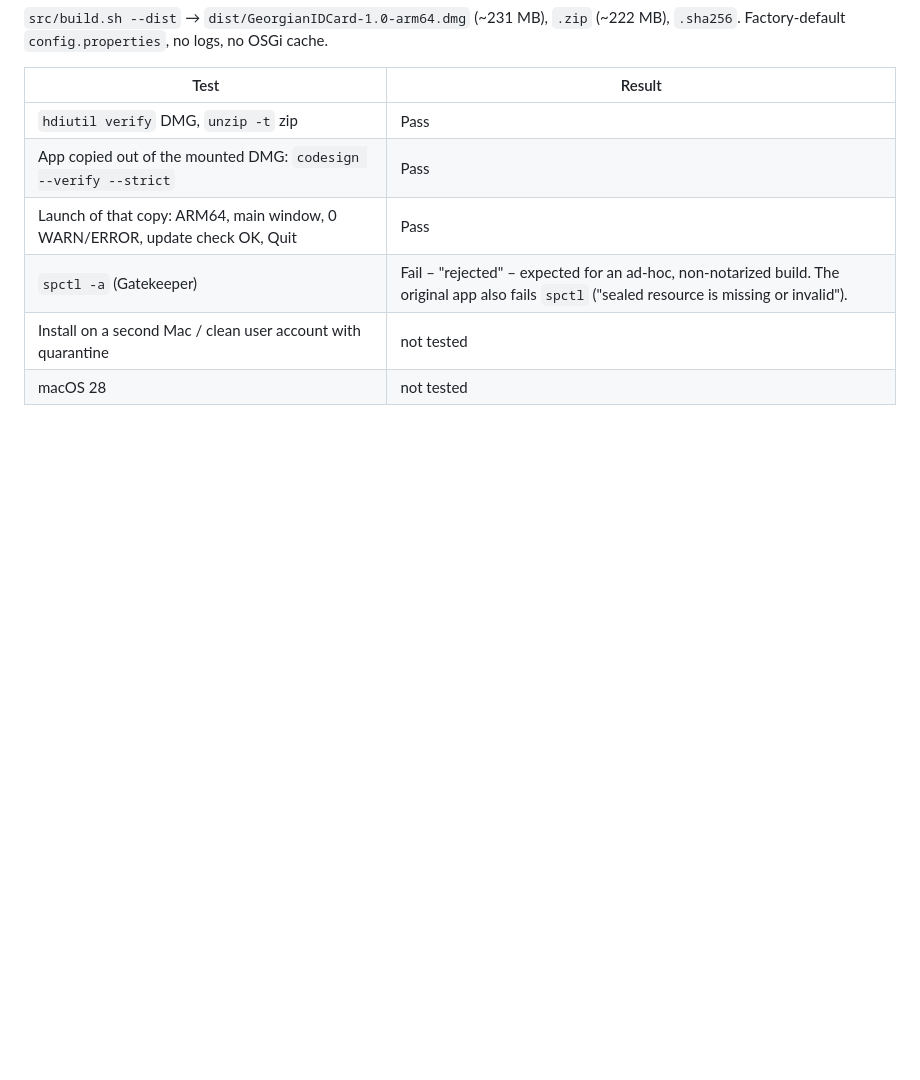
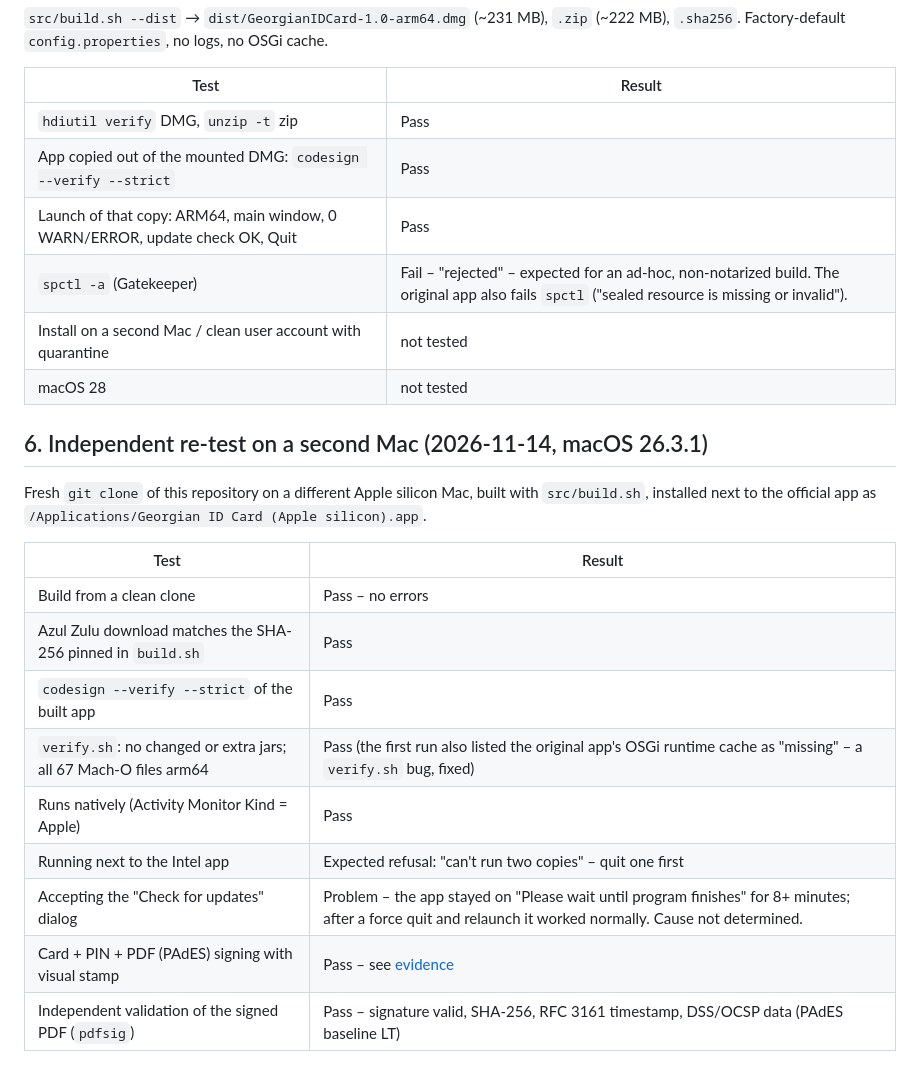
Before and after one commit to tasok8/georgian-id-card-apple-silicon, a Markdown page: docs/CHANGES.md, the part around the change. GitHub-like rendering; blank space fills up the shorter version.

```diff
--- a/docs/CHANGES.md
+++ b/docs/CHANGES.md
@@ -102,3 +102,20 @@ Factory-default `config.properties`, no logs, no OSGi cache.
 | `spctl -a` (Gatekeeper) | Fail – "rejected" – expected for an ad-hoc, non-notarized build. The original app also fails `spctl` ("sealed resource is missing or invalid"). |
 | Install on a second Mac / clean user account with quarantine | not tested |
 | macOS 28 | not tested |
+
+## 6. Independent re-test on a second Mac (2026-11-14, macOS 26.3.1)
+
+Fresh `git clone` of this repository on a different Apple silicon Mac, built with `src/build.sh`,
+installed next to the official app as `/Applications/Georgian ID Card (Apple silicon).app`.
+
+| Test | Result |
+|---|---|
+| Build from a clean clone | Pass – no errors |
+| Azul Zulu download matches the SHA-256 pinned in `build.sh` | Pass |
+| `codesign --verify --strict` of the built app | Pass |
+| `verify.sh`: no changed or extra jars; all 67 Mach-O files arm64 | Pass (the first run also listed the original app's OSGi runtime cache as "missing" – a `verify.sh` bug, fixed) |
+| Runs natively (Activity Monitor Kind = Apple) | Pass |
+| Running next to the Intel app | Expected refusal: "can't run two copies" – quit one first |
+| Accepting the "Check for updates" dialog | Problem – the app stayed on "Please wait until program finishes" for 8+ minutes; after a force quit and relaunch it worked normally. Cause not determined. |
+| Card + PIN + PDF (PAdES) signing with visual stamp | Pass – see [evidence](evidence/README.md) |
+| Independent validation of the signed PDF (`pdfsig`) | Pass – signature valid, SHA-256, RFC 3161 timestamp, DSS/OCSP data (PAdES baseline LT) |
```
Also changed, not shown: README.ka.md (+4 -2 lines), README.md (+4 -2 lines), docs/evidence/README.md (added, +31 -0 lines), docs/evidence/signing-test-2026-11-14-redacted.png (added), 1 other file.
